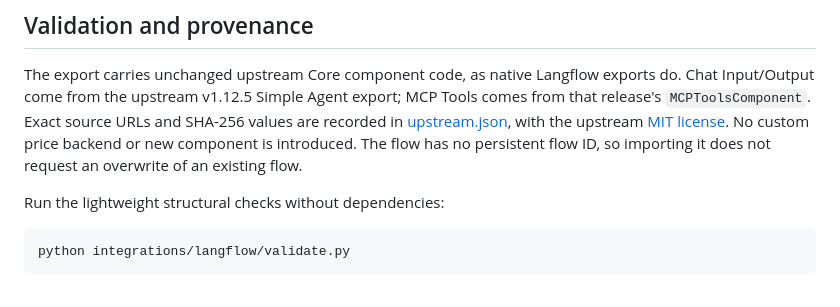
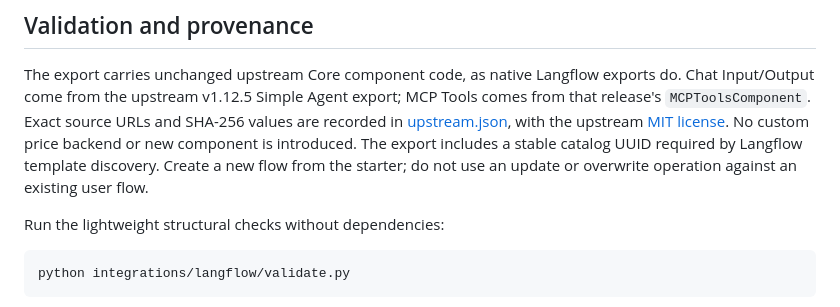
Before and after one commit to PulseBet/pulse-verity, a Markdown page: integrations/langflow/README.md, the part around the change. Rendered like a GitHub page.

Commit message:
docs: clarify Langflow catalog identity [skip ci]
Codex-Session: 01a10483-distribution

```diff
--- a/integrations/langflow/README.md
+++ b/integrations/langflow/README.md
@@ -80,8 +80,9 @@ exports do. Chat Input/Output come from the upstream v1.12.5 Simple Agent export
 MCP Tools comes from that release's `MCPToolsComponent`. Exact source URLs and
 SHA-256 values are recorded in [upstream.json](upstream.json), with the upstream
 [MIT license](LICENSE.langflow). No custom price backend or new component is
-introduced. The flow has no persistent flow ID, so importing it does not request
-an overwrite of an existing flow.
+introduced. The export includes a stable catalog UUID required by Langflow
+template discovery. Create a new flow from the starter; do not use an update or
+overwrite operation against an existing user flow.
 
 Run the lightweight structural checks without dependencies:
 
```
